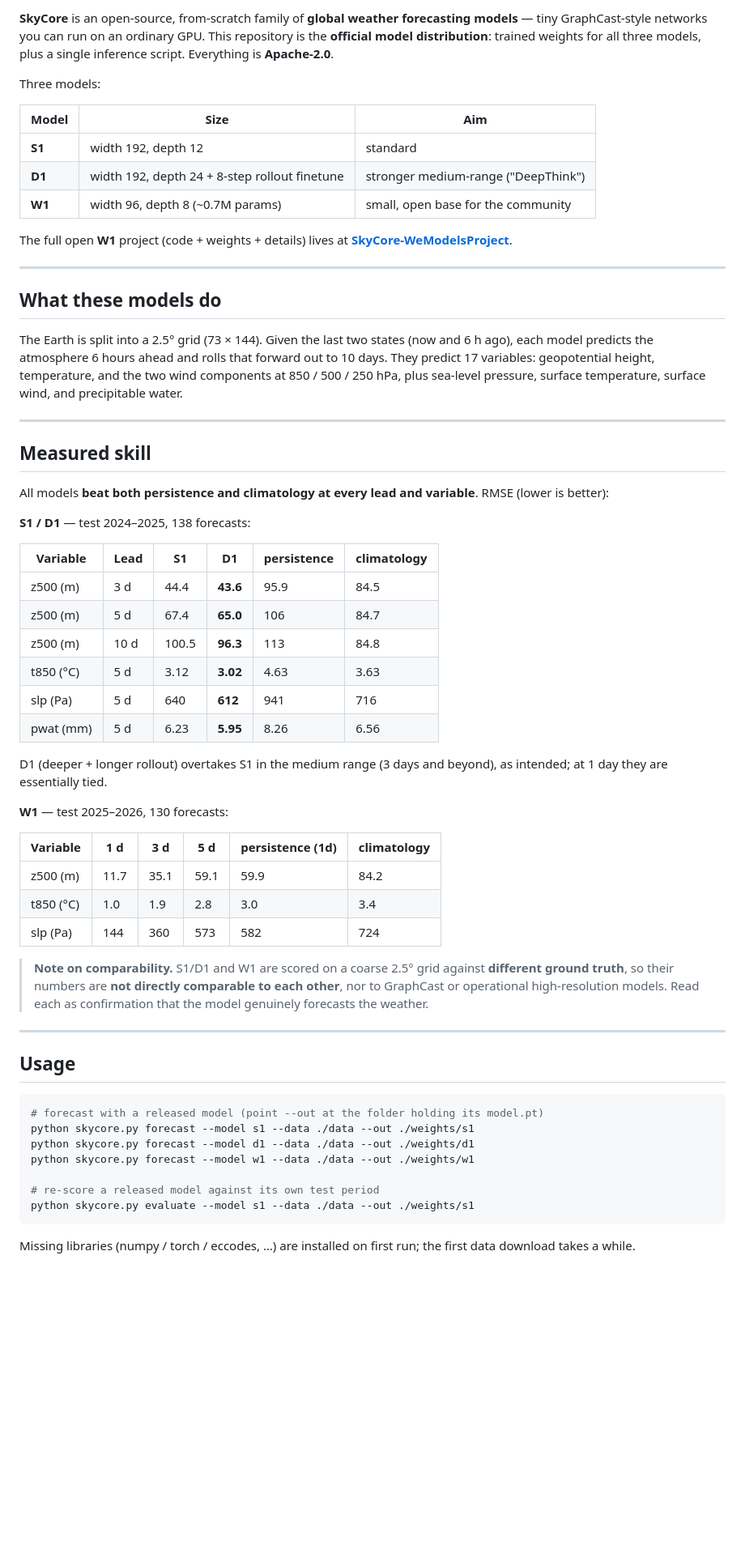
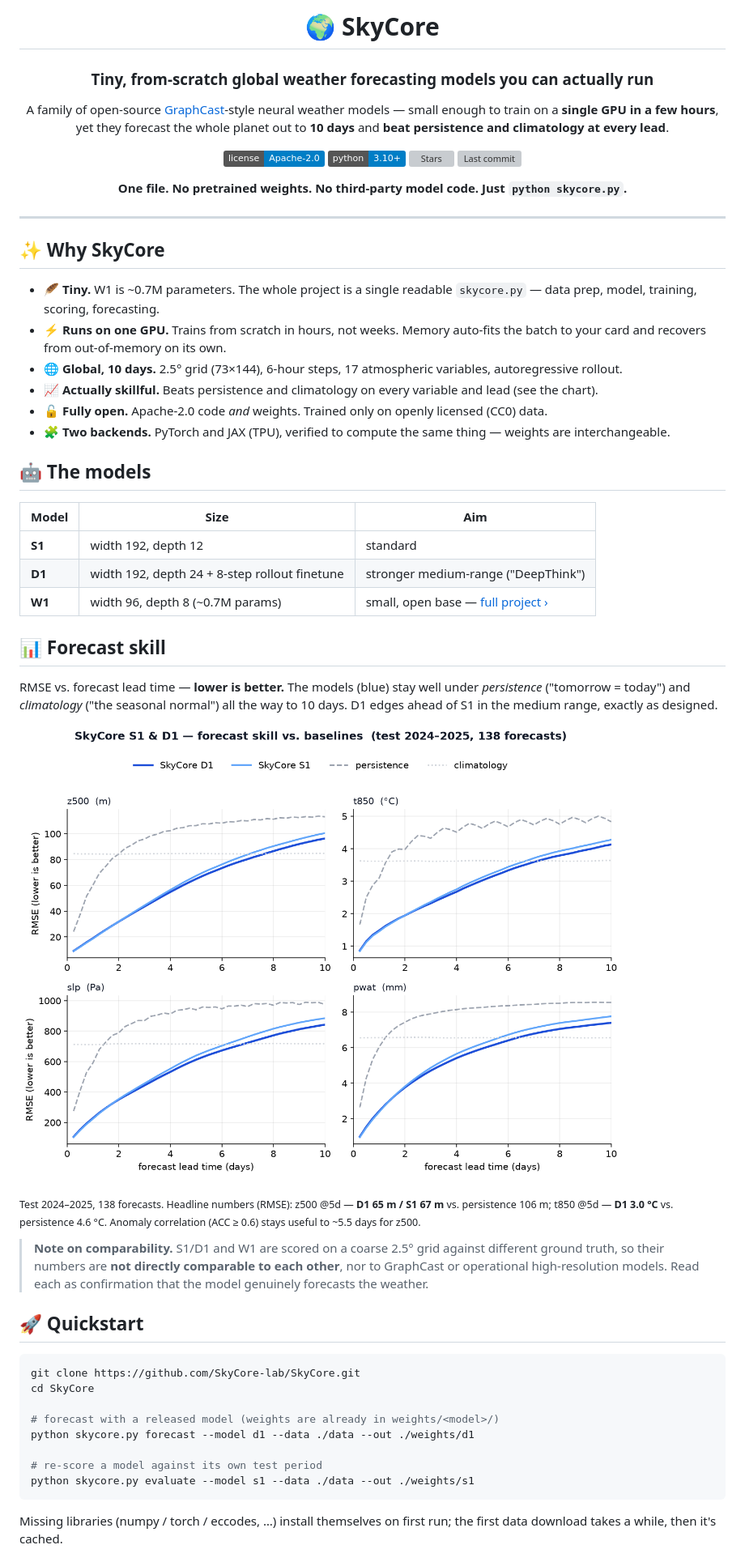
Before and after one commit to SkyCore-lab/SkyCore, a Markdown page: README.md, the part around one of its changes. Shown at 81% size. Rendered like a GitHub page; pictures changed too: skill.png (added); badges without logos; blank space fills up the shorter version; grey boxes are pictures that could not be loaded.

Commit message:
Polish README: hero, badges, skill chart, quickstart, star CTA

````diff
--- a/README.md
+++ b/README.md
@@ -2,64 +2,60 @@
 
-**SkyCore** is an open-source, from-scratch family of **global weather forecasting models** — tiny GraphCast-style networks you can run on an ordinary GPU. This repository is the **official model distribution**: trained weights for all three models, plus a single inference script. Everything is **Apache-2.0**.
+# 🌍 SkyCore
 
-Three models:
+### Tiny, from-scratch global weather forecasting models you can actually run
+
+A family of open-source [GraphCast](https://www.science.org/doi/10.1126/science.adi2336)-style neural weather models — small enough to train on a **single GPU in a few hours**, yet they forecast the whole planet out to **10 days** and **beat persistence and climatology at every lead**.
+
+[![License](https://img.shields.io/badge/license-Apache--2.0-blue.svg)](LICENSE)
+![Python](https://img.shields.io/badge/python-3.10%2B-blue.svg)
+[![Stars](https://img.shields.io/github/stars/SkyCore-lab/SkyCore?style=social)](https://github.com/SkyCore-lab/SkyCore/stargazers)
+![Last commit](https://img.shields.io/github/last-commit/SkyCore-lab/SkyCore)
+
+**One file. No pretrained weights. No third-party model code. Just `python skycore.py`.**
+
+</div>
+
+---
+
+## ✨ Why SkyCore
+
+- 🪶 **Tiny.** W1 is ~0.7M parameters. The whole project is a single readable `skycore.py` — data prep, model, training, scoring, forecasting.
+- ⚡ **Runs on one GPU.** Trains from scratch in hours, not weeks. Memory auto-fits the batch to your card and recovers from out-of-memory on its own.
+- 🌐 **Global, 10 days.** 2.5° grid (73×144), 6-hour steps, 17 atmospheric variables, autoregressive rollout.
+- 📈 **Actually skillful.** Beats persistence and climatology on every variable and lead (see the chart).
+- 🔓 **Fully open.** Apache-2.0 code *and* weights. Trained only on openly licensed (CC0) data.
+- 🧩 **Two backends.** PyTorch and JAX (TPU), verified to compute the same thing — weights are interchangeable.
+
+## 🤖 The models
 
 | Model | Size | Aim |
 |---|---|---|
 | **S1** | width 192, depth 12 | standard |
 | **D1** | width 192, depth 24 + 8-step rollout finetune | stronger medium-range ("DeepThink") |
-| **W1** | width 96, depth 8 (~0.7M params) | small, open base for the community |
+| **W1** | width 96, depth 8 (~0.7M params) | small, open base — [full project ›](https://github.com/SkyCore-lab/SkyCore-WeModelsProject) |
 
-The full open **W1** project (code + weights + details) lives at **[SkyCore-WeModelsProject](https://github.com/SkyCore-lab/SkyCore-WeModelsProject)**.
+## 📊 Forecast skill
 
----
+RMSE vs. forecast lead time — **lower is better.** The models (blue) stay well under *persistence* ("tomorrow = today") and *climatology* ("the seasonal normal") all the way to 10 days. D1 edges ahead of S1 in the medium range, exactly as designed.
 
-## What these models do
+![SkyCore S1 & D1 skill](skill.png)
 
-The Earth is split into a 2.5° grid (73 × 144). Given the last two states (now and 6 h ago), each model predicts the atmosphere 6 hours ahead and rolls that forward out to 10 days. They predict 17 variables: geopotential height, temperature, and the two wind components at 850 / 500 / 250 hPa, plus sea-level pressure, surface temperature, surface wind, and precipitable water.
+<sub>Test 2024–2025, 138 forecasts. Headline numbers (RMSE): z500 @5d — **D1 65 m / S1 67 m** vs. persistence 106 m; t850 @5d — **D1 3.0 °C** vs. persistence 4.6 °C. Anomaly correlation (ACC ≥ 0.6) stays useful to ~5.5 days for z500.</sub>
 
----
+> **Note on comparability.** S1/D1 and W1 are scored on a coarse 2.5° grid against different ground truth, so their numbers are **not directly comparable to each other**, nor to GraphCast or operational high-resolution models. Read each as confirmation that the model genuinely forecasts the weather.
 
-## Measured skill
-
-All models **beat both persistence and climatology at every lead and variable**. RMSE (lower is better):
-
-**S1 / D1** — test 2024–2025, 138 forecasts:
-
-| Variable | Lead | S1 | D1 | persistence | climatology |
-|---|---|---|---|---|---|
-| z500 (m) | 3 d | 44.4 | **43.6** | 95.9 | 84.5 |
-| z500 (m) | 5 d | 67.4 | **65.0** | 106 | 84.7 |
-| z500 (m) | 10 d | 100.5 | **96.3** | 113 | 84.8 |
-| t850 (°C) | 5 d | 3.12 | **3.02** | 4.63 | 3.63 |
-| slp (Pa) | 5 d | 640 | **612** | 941 | 716 |
-| pwat (mm) | 5 d | 6.23 | **5.95** | 8.26 | 6.56 |
-
-D1 (deeper + longer rollout) overtakes S1 in the medium range (3 days and beyond), as intended; at 1 day they are essentially tied.
-
-**W1** — test 2025–2026, 130 forecasts:
-
-| Variable | 1 d | 3 d | 5 d | persistence (1d) | climatology |
-|---|---|---|---|---|---|
-| z500 (m) | 11.7 | 35.1 | 59.1 | 59.9 | 84.2 |
-| t850 (°C) | 1.0 | 1.9 | 2.8 | 3.0 | 3.4 |
-| slp (Pa) | 144 | 360 | 573 | 582 | 724 |
-
-> **Note on comparability.** S1/D1 and W1 are scored on a coarse 2.5° grid against **different ground truth**, so their numbers are **not directly comparable to each other**, nor to GraphCast or operational high-resolution models. Read each as confirmation that the model genuinely forecasts the weather.
-
----
-
-## Usage
+## 🚀 Quickstart
 
 ```bash
-# forecast with a released model (point --out at the folder holding its model.pt)
-python skycore.py forecast --model s1 --data ./data --out ./weights/s1
+git clone https://github.com/SkyCore-lab/SkyCore.git
+cd SkyCore
+
+# forecast with a released model (weights are already in weights/<model>/)
 python skycore.py forecast --model d1 --data ./data --out ./weights/d1
-python skycore.py forecast --model w1 --data ./data --out ./weights/w1
 
-# re-score a released model against its own test period
+# re-score a model against its own test period
 python skycore.py evaluate --model s1 --data ./data --out ./weights/s1
 ```
 
-Missing libraries (numpy / torch / eccodes, …) are installed on first run; the first data download takes a while.
+Missing libraries (numpy / torch / eccodes, …) install themselves on first run; the first data download takes a while, then it's cached.
 
````
Also changed, not shown: other parts of README.md (+9 -9 lines).
